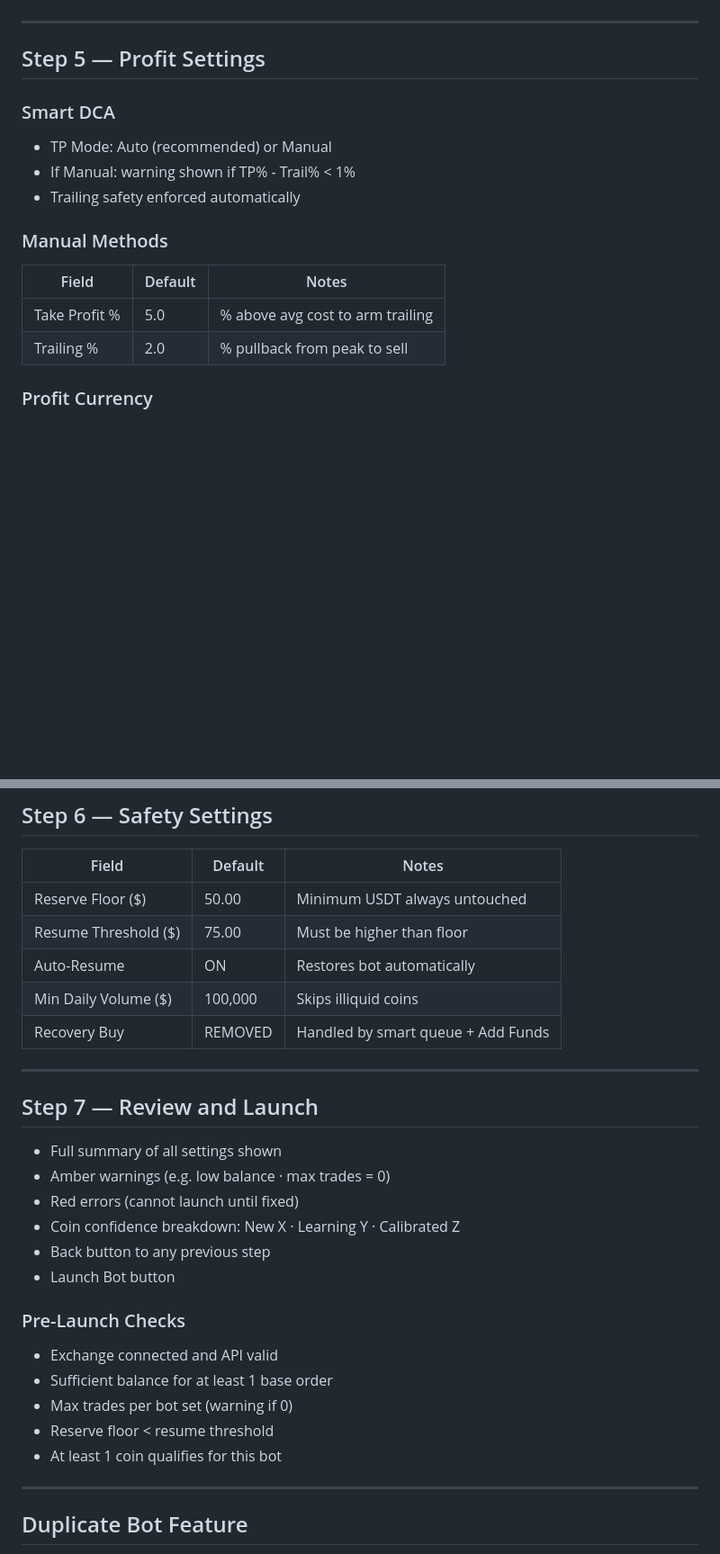
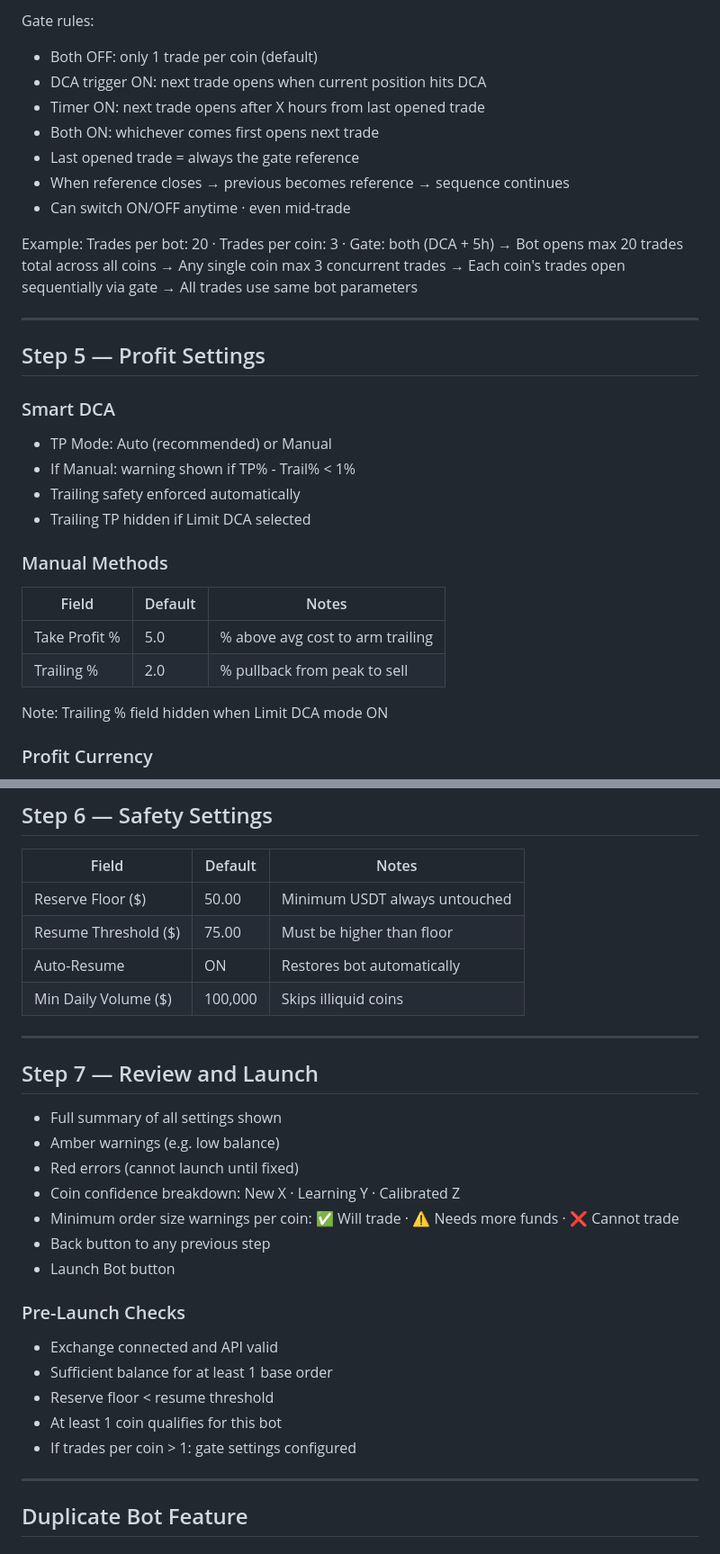
Before and after one commit to baderbalubaid/Averion, a Markdown page: docs/08_BOT_CREATION_WIZARD.md, 2 parts joined by grey strips. Shown at 90% size. Rendered like a GitHub page; blank space fills up the shorter version.

```diff
--- a/docs/08_BOT_CREATION_WIZARD.md
+++ b/docs/08_BOT_CREATION_WIZARD.md
@@ -81,3 +106,18 @@
+Gate rules:
+- Both OFF: only 1 trade per coin (default)
+- DCA trigger ON: next trade opens when current position hits DCA
+- Timer ON: next trade opens after X hours from last opened trade
+- Both ON: whichever comes first opens next trade
+- Last opened trade = always the gate reference
+- When reference closes → previous becomes reference → sequence continues
+- Can switch ON/OFF anytime · even mid-trade
+
+Example:
+Trades per bot: 20 · Trades per coin: 3 · Gate: both (DCA + 5h)
+→ Bot opens max 20 trades total across all coins
+→ Any single coin max 3 concurrent trades
+→ Each coin's trades open sequentially via gate
+→ All trades use same bot parameters
 
 ---
 
@@ -87,12 +127,15 @@
 - TP Mode: Auto (recommended) or Manual
 - If Manual: warning shown if TP% - Trail% < 1%
 - Trailing safety enforced automatically
+- Trailing TP hidden if Limit DCA selected
 
 ### Manual Methods
 | Field | Default | Notes |
 |-------|---------|-------|
 | Take Profit % | 5.0 | % above avg cost to arm trailing |
 | Trailing % | 2.0 | % pullback from peak to sell |
+
+Note: Trailing % field hidden when Limit DCA mode ON
 
 ### Profit Currency
 - USDT: sell all coin → receive USDT
@@ -109,25 +152,26 @@
 | Resume Threshold ($) | 75.00 | Must be higher than floor |
 | Auto-Resume | ON | Restores bot automatically |
 | Min Daily Volume ($) | 100,000 | Skips illiquid coins |
-| Recovery Buy | REMOVED | Handled by smart queue + Add Funds |
 
 ---
 
 ## Step 7 — Review and Launch
 
 - Full summary of all settings shown
-- Amber warnings (e.g. low balance · max trades = 0)
+- Amber warnings (e.g. low balance)
 - Red errors (cannot launch until fixed)
 - Coin confidence breakdown: New X · Learning Y · Calibrated Z
+- Minimum order size warnings per coin:
+  ✅ Will trade · ⚠️ Needs more funds · ❌ Cannot trade
 - Back button to any previous step
 - Launch Bot button
 
 ### Pre-Launch Checks
 - Exchange connected and API valid
 - Sufficient balance for at least 1 base order
-- Max trades per bot set (warning if 0)
 - Reserve floor < resume threshold
 - At least 1 coin qualifies for this bot
+- If trades per coin > 1: gate settings configured
 
 ---
 
```
Also changed, not shown: other parts of docs/08_BOT_CREATION_WIZARD.md (+41 -14 lines).
